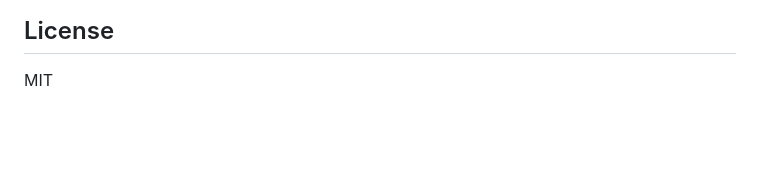
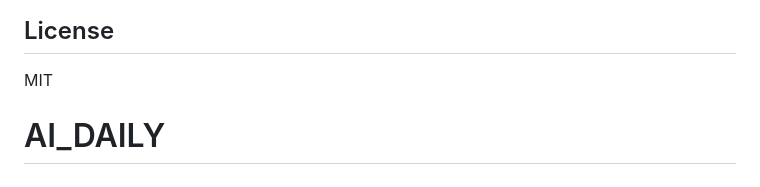
Before and after one commit to allenchen0314/AI_DAILY, a Markdown page: README.md, the part around the change. Rendered like a GitHub page; blank space fills up the shorter version.

```diff
--- a/README.md
+++ b/README.md
@@ -167,3 +167,4 @@ GitHub Actions 整点排队严重,可能延迟 5-30 分钟。`:07` 错峰能更
 ## License
 
 MIT
+# AI_DAILY
```
